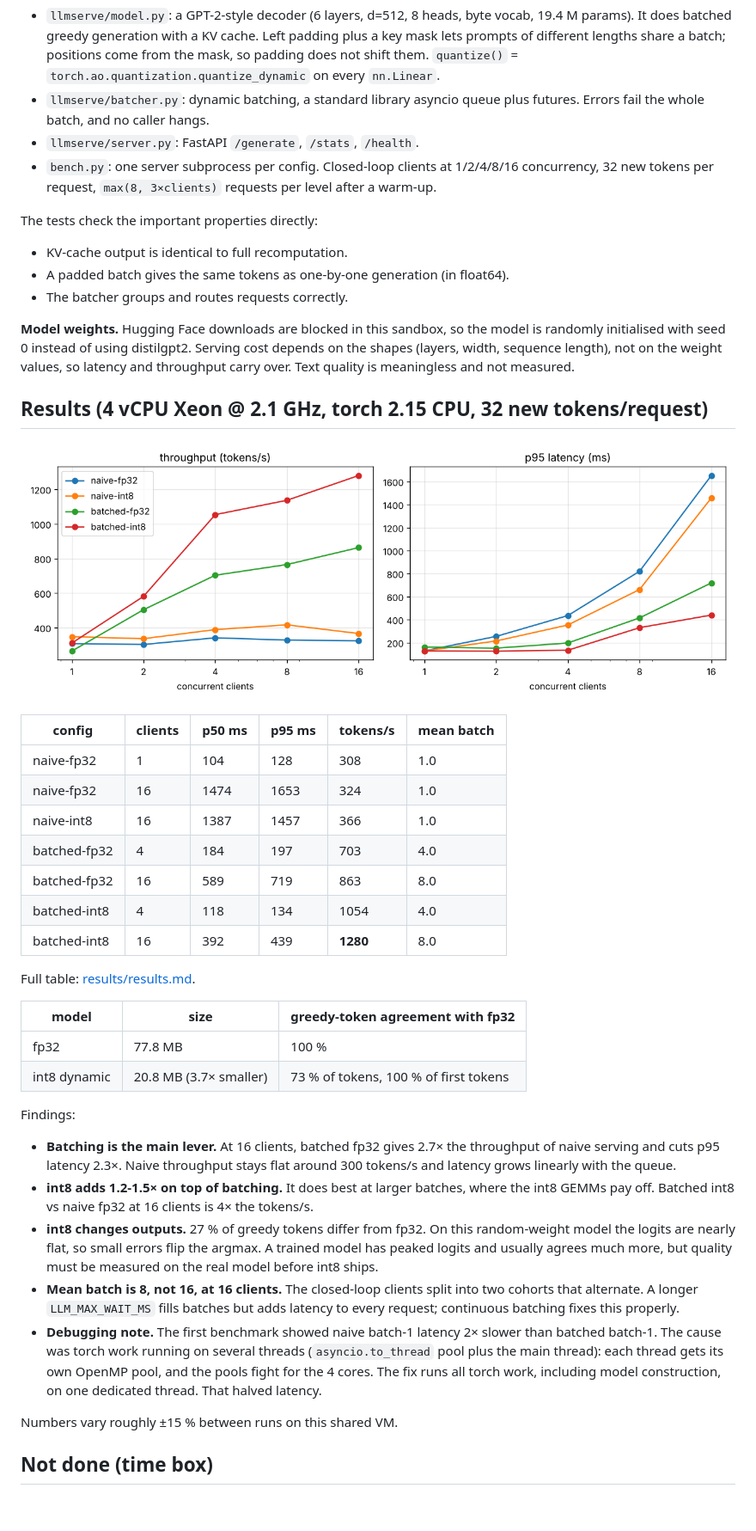
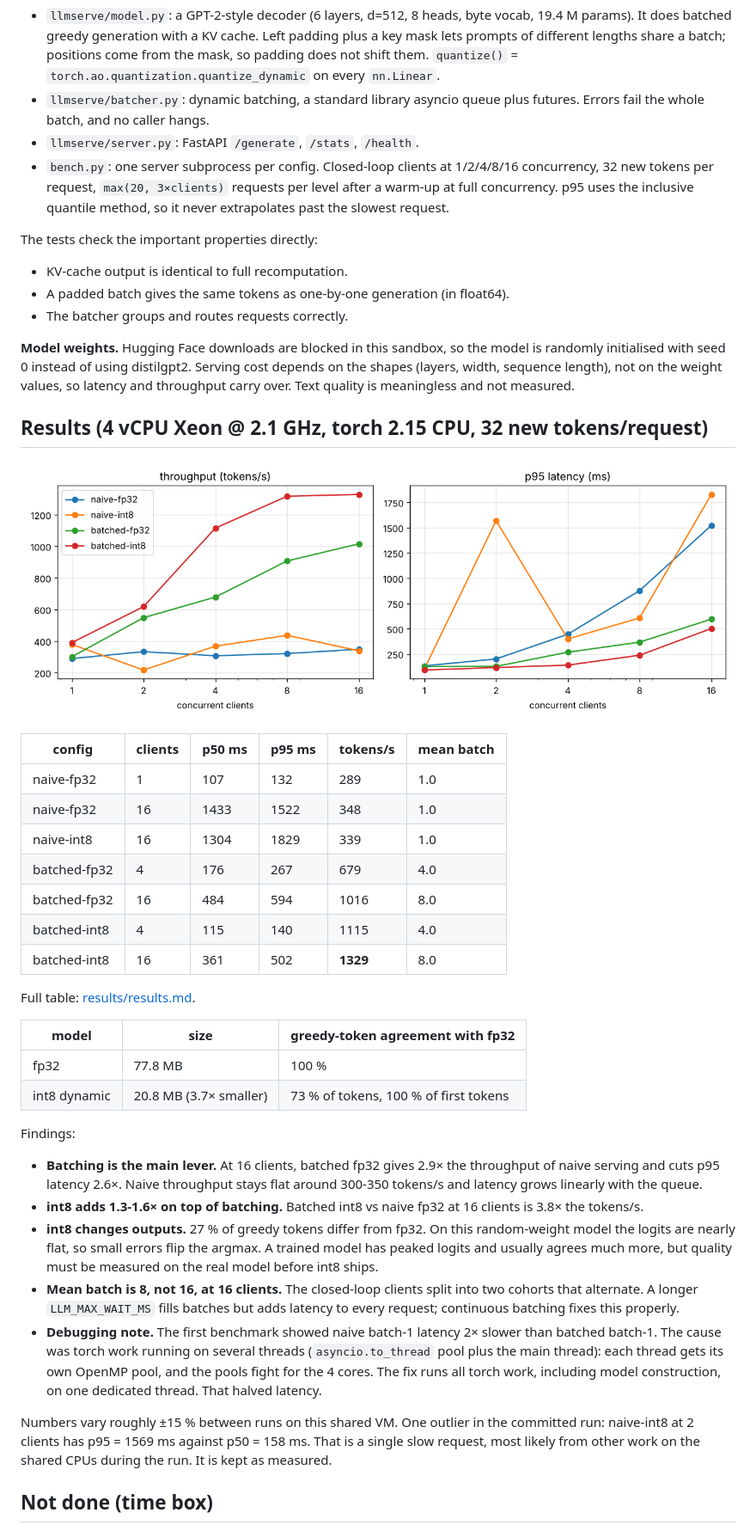
Before and after one commit to leonardocfaria/llm-serving-bench, a Markdown page: README.md, the part around one of its changes. Shown at 86% size. GitHub-like rendering; pictures changed too: results/bench.png; blank space fills up the shorter version.

```diff
--- a/README.md
+++ b/README.md
@@ -31,7 +31,7 @@ HTTP /generate ─► asyncio.Queue ─► Batcher.run(): take 1st request, wait
 - `llmserve/model.py`: a GPT-2-style decoder (6 layers, d=512, 8 heads, byte vocab, 19.4 M params). It does batched greedy generation with a KV cache. Left padding plus a key mask lets prompts of different lengths share a batch; positions come from the mask, so padding does not shift them. `quantize()` = `torch.ao.quantization.quantize_dynamic` on every `nn.Linear`.
 - `llmserve/batcher.py`: dynamic batching, a standard library asyncio queue plus futures. Errors fail the whole batch, and no caller hangs.
 - `llmserve/server.py`: FastAPI `/generate`, `/stats`, `/health`.
-- `bench.py`: one server subprocess per config. Closed-loop clients at 1/2/4/8/16 concurrency, 32 new tokens per request, `max(8, 3×clients)` requests per level after a warm-up.
+- `bench.py`: one server subprocess per config. Closed-loop clients at 1/2/4/8/16 concurrency, 32 new tokens per request, `max(20, 3×clients)` requests per level after a warm-up at full concurrency. p95 uses the inclusive quantile method, so it never extrapolates past the slowest request.
 
 The tests check the important properties directly:
 - KV-cache output is identical to full recomputation.
@@ -45,13 +45,13 @@ The tests check the important properties directly:
 
 | config | clients | p50 ms | p95 ms | tokens/s | mean batch |
 |---|---|---|---|---|---|
-| naive-fp32 | 1 | 104 | 128 | 308 | 1.0 |
-| naive-fp32 | 16 | 1474 | 1653 | 324 | 1.0 |
-| naive-int8 | 16 | 1387 | 1457 | 366 | 1.0 |
-| batched-fp32 | 4 | 184 | 197 | 703 | 4.0 |
-| batched-fp32 | 16 | 589 | 719 | 863 | 8.0 |
-| batched-int8 | 4 | 118 | 134 | 1054 | 4.0 |
-| batched-int8 | 16 | 392 | 439 | **1280** | 8.0 |
+| naive-fp32 | 1 | 107 | 132 | 289 | 1.0 |
+| naive-fp32 | 16 | 1433 | 1522 | 348 | 1.0 |
+| naive-int8 | 16 | 1304 | 1829 | 339 | 1.0 |
+| batched-fp32 | 4 | 176 | 267 | 679 | 4.0 |
+| batched-fp32 | 16 | 484 | 594 | 1016 | 8.0 |
+| batched-int8 | 4 | 115 | 140 | 1115 | 4.0 |
+| batched-int8 | 16 | 361 | 502 | **1329** | 8.0 |
 
 Full table: [results/results.md](results/results.md).
 
@@ -61,13 +61,13 @@ Full table: [results/results.md](results/results.md).
 | int8 dynamic | 20.8 MB (3.7× smaller) | 73 % of tokens, 100 % of first tokens |
 
 Findings:
-- **Batching is the main lever.** At 16 clients, batched fp32 gives 2.7× the throughput of naive serving and cuts p95 latency 2.3×. Naive throughput stays flat around 300 tokens/s and latency grows linearly with the queue.
-- **int8 adds 1.2-1.5× on top of batching.** It does best at larger batches, where the int8 GEMMs pay off. Batched int8 vs naive fp32 at 16 clients is 4× the tokens/s.
+- **Batching is the main lever.** At 16 clients, batched fp32 gives 2.9× the throughput of naive serving and cuts p95 latency 2.6×. Naive throughput stays flat around 300-350 tokens/s and latency grows linearly with the queue.
+- **int8 adds 1.3-1.6× on top of batching.** Batched int8 vs naive fp32 at 16 clients is 3.8× the tokens/s.
 - **int8 changes outputs.** 27 % of greedy tokens differ from fp32. On this random-weight model the logits are nearly flat, so small errors flip the argmax. A trained model has peaked logits and usually agrees much more, but quality must be measured on the real model before int8 ships.
 - **Mean batch is 8, not 16, at 16 clients.** The closed-loop clients split into two cohorts that alternate. A longer `LLM_MAX_WAIT_MS` fills batches but adds latency to every request; continuous batching fixes this properly.
 - **Debugging note.** The first benchmark showed naive batch-1 latency 2× slower than batched batch-1. The cause was torch work running on several threads (`asyncio.to_thread` pool plus the main thread): each thread gets its own OpenMP pool, and the pools fight for the 4 cores. The fix runs all torch work, including model construction, on one dedicated thread. That halved latency.
 
-Numbers vary roughly ±15 % between runs on this shared VM.
+Numbers vary roughly ±15 % between runs on this shared VM. One outlier in the committed run: naive-int8 at 2 clients has p95 = 1569 ms against p50 = 158 ms. That is a single slow request, most likely from other work on the shared CPUs during the run. It is kept as measured.
 
 ## Not done (time box)
 Continuous (iteration-level) batching, sampling (temperature/top-p), streaming responses, paged KV memory, a real pretrained checkpoint.
```
Also changed, not shown: other parts of README.md (+2 -2 lines), SPEC.md (+1 -1 lines), results/results.md (+20 -20 lines), 8 other files.
